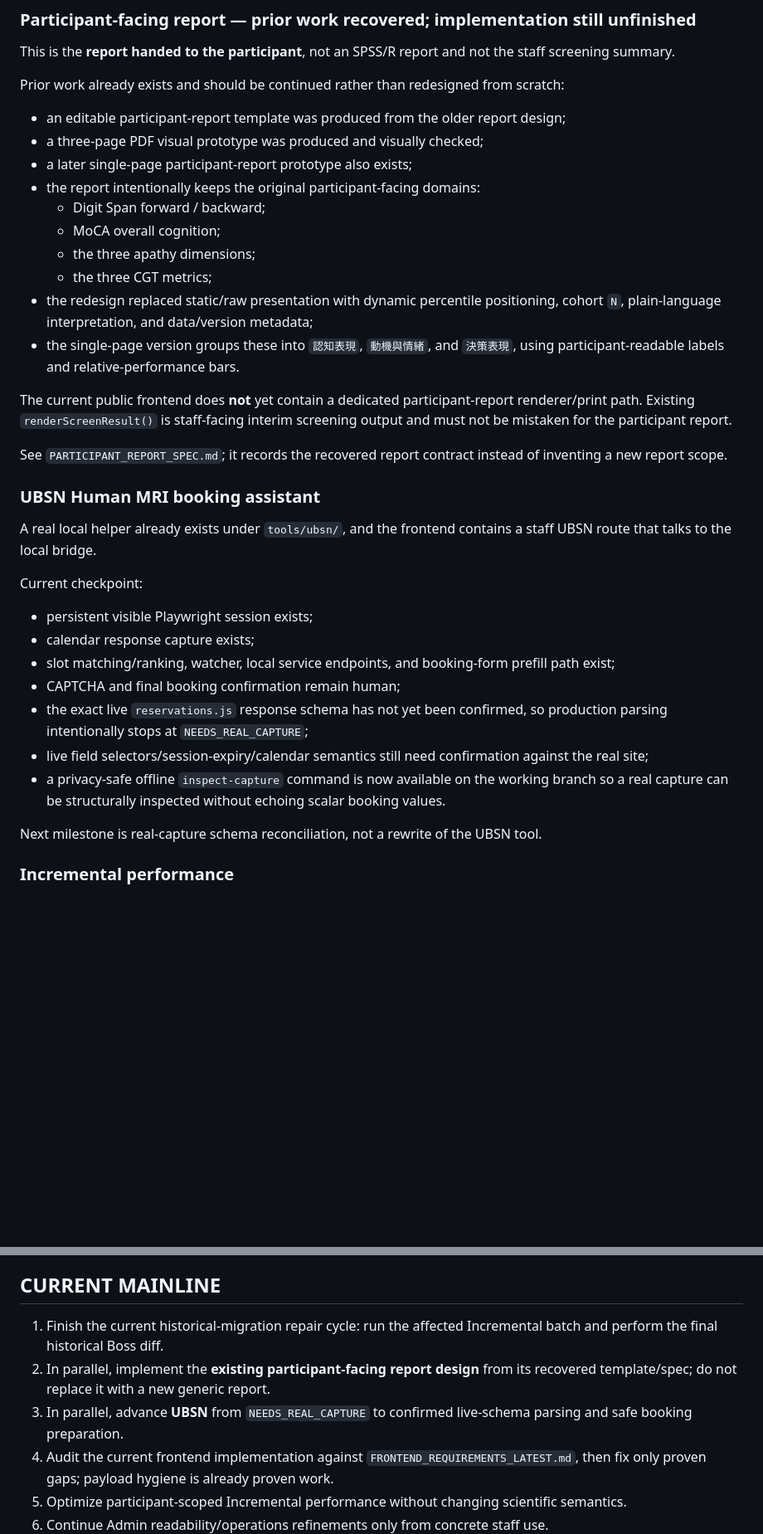
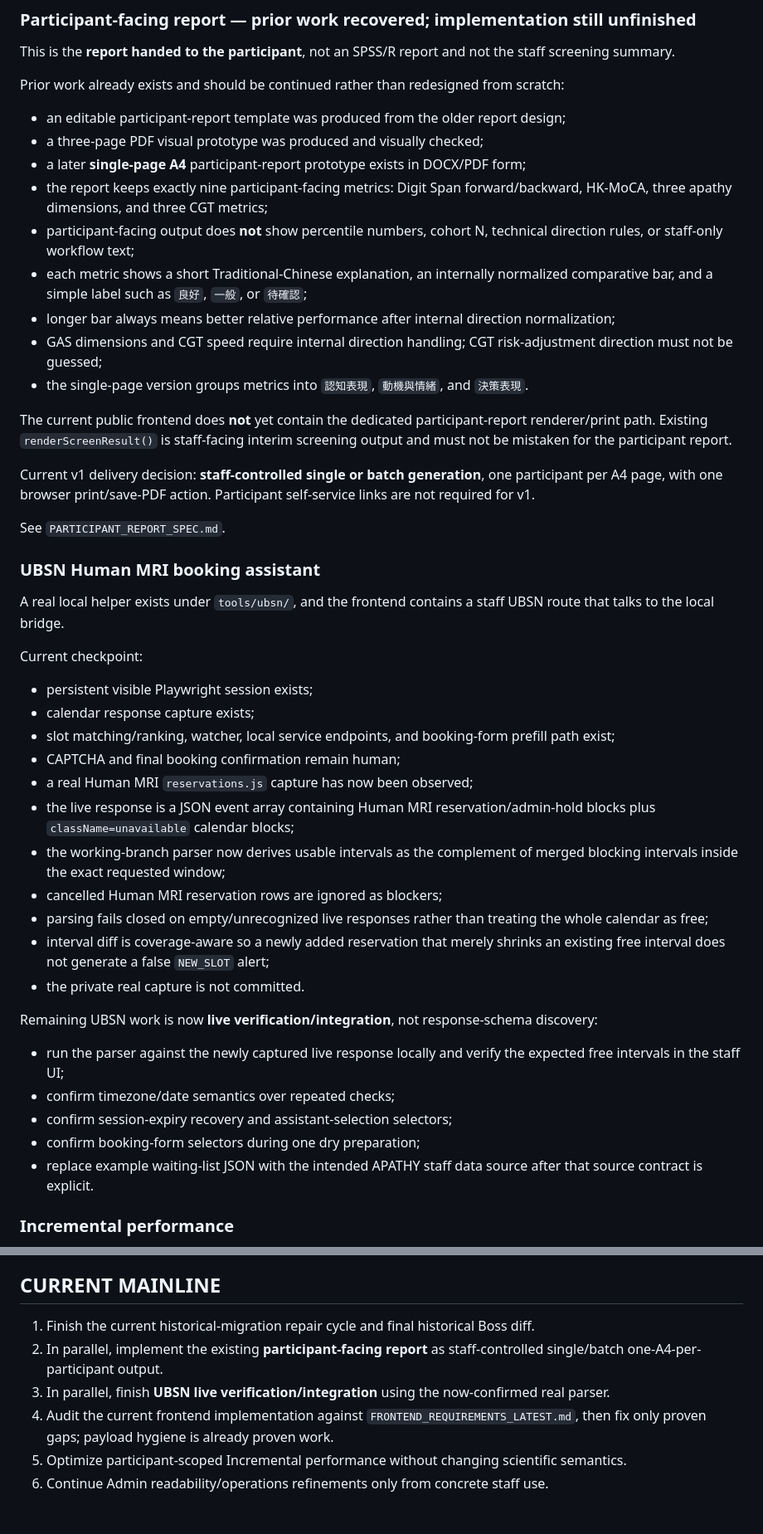
Before and after one commit to Tiutmattiu/Apathy, a Markdown page: CURRENT_STATUS.md, 2 parts joined by grey strips. Shown at 83% size. Rendered like a GitHub page; blank space fills up the shorter version.

Commit message:
docs: advance UBSN to confirmed live parser

```diff
--- a/CURRENT_STATUS.md
+++ b/CURRENT_STATUS.md
@@ -112,22 +106,23 @@ Prior work already exists and should be continued rather than redesigned from sc
 
 - an editable participant-report template was produced from the older report design;
 - a three-page PDF visual prototype was produced and visually checked;
-- a later single-page participant-report prototype also exists;
-- the report intentionally keeps the original participant-facing domains:
-  - Digit Span forward / backward;
-  - MoCA overall cognition;
-  - the three apathy dimensions;
-  - the three CGT metrics;
-- the redesign replaced static/raw presentation with dynamic percentile positioning, cohort `N`, plain-language interpretation, and data/version metadata;
-- the single-page version groups these into `認知表現`, `動機與情緒`, and `決策表現`, using participant-readable labels and relative-performance bars.
+- a later **single-page A4** participant-report prototype exists in DOCX/PDF form;
+- the report keeps exactly nine participant-facing metrics: Digit Span forward/backward, HK-MoCA, three apathy dimensions, and three CGT metrics;
+- participant-facing output does **not** show percentile numbers, cohort N, technical direction rules, or staff-only workflow text;
+- each metric shows a short Traditional-Chinese explanation, an internally normalized comparative bar, and a simple label such as `良好`, `一般`, or `待確認`;
+- longer bar always means better relative performance after internal direction normalization;
+- GAS dimensions and CGT speed require internal direction handling; CGT risk-adjustment direction must not be guessed;
+- the single-page version groups metrics into `認知表現`, `動機與情緒`, and `決策表現`.
 
-The current public frontend does **not** yet contain a dedicated participant-report renderer/print path. Existing `renderScreenResult()` is staff-facing interim screening output and must not be mistaken for the participant report.
+The current public frontend does **not** yet contain the dedicated participant-report renderer/print path. Existing `renderScreenResult()` is staff-facing interim screening output and must not be mistaken for the participant report.
 
-See `PARTICIPANT_REPORT_SPEC.md`; it records the recovered report contract instead of inventing a new report scope.
+Current v1 delivery decision: **staff-controlled single or batch generation**, one participant per A4 page, with one browser print/save-PDF action. Participant self-service links are not required for v1.
+
+See `PARTICIPANT_REPORT_SPEC.md`.
 
 ### UBSN Human MRI booking assistant
 
-A real local helper already exists under `tools/ubsn/`, and the frontend contains a staff UBSN route that talks to the local bridge.
+A real local helper exists under `tools/ubsn/`, and the frontend contains a staff UBSN route that talks to the local bridge.
 
 Current checkpoint:
 
@@ -135,11 +130,21 @@ Current checkpoint:
 - calendar response capture exists;
 - slot matching/ranking, watcher, local service endpoints, and booking-form prefill path exist;
 - CAPTCHA and final booking confirmation remain human;
-- the exact live `reservations.js` response schema has not yet been confirmed, so production parsing intentionally stops at `NEEDS_REAL_CAPTURE`;
-- live field selectors/session-expiry/calendar semantics still need confirmation against the real site;
-- a privacy-safe offline `inspect-capture` command is now available on the working branch so a real capture can be structurally inspected without echoing scalar booking values.
+- a real Human MRI `reservations.js` capture has now been observed;
+- the live response is a JSON event array containing Human MRI reservation/admin-hold blocks plus `className=unavailable` calendar blocks;
+- the working-branch parser now derives usable intervals as the complement of merged blocking intervals inside the exact requested window;
+- cancelled Human MRI reservation rows are ignored as blockers;
+- parsing fails closed on empty/unrecognized live responses rather than treating the whole calendar as free;
+- interval diff is coverage-aware so a newly added reservation that merely shrinks an existing free interval does not generate a false `NEW_SLOT` alert;
+- the private real capture is not committed.
 
-Next milestone is real-capture schema reconciliation, not a rewrite of the UBSN tool.
+Remaining UBSN work is now **live verification/integration**, not response-schema discovery:
+
+- run the parser against the newly captured live response locally and verify the expected free intervals in the staff UI;
+- confirm timezone/date semantics over repeated checks;
+- confirm session-expiry recovery and assistant-selection selectors;
+- confirm booking-form selectors during one dry preparation;
+- replace example waiting-list JSON with the intended APATHY staff data source after that source contract is explicit.
 
 ### Incremental performance
 
@@ -157,9 +162,9 @@ The old Phase 5B controlled Step 3/4 rollback proof remains a valid release-vali
 
 ## CURRENT MAINLINE
 
-1. Finish the current historical-migration repair cycle: run the affected Incremental batch and perform the final historical Boss diff.
-2. In parallel, implement the **existing participant-facing report design** from its recovered template/spec; do not replace it with a new generic report.
-3. In parallel, advance **UBSN** from `NEEDS_REAL_CAPTURE` to confirmed live-schema parsing and safe booking preparation.
+1. Finish the current historical-migration repair cycle and final historical Boss diff.
+2. In parallel, implement the existing **participant-facing report** as staff-controlled single/batch one-A4-per-participant output.
+3. In parallel, finish **UBSN live verification/integration** using the now-confirmed real parser.
 4. Audit the current frontend implementation against `FRONTEND_REQUIREMENTS_LATEST.md`, then fix only proven gaps; payload hygiene is already proven work.
 5. Optimize participant-scoped Incremental performance without changing scientific semantics.
 6. Continue Admin readability/operations refinements only from concrete staff use.
```
Also changed, not shown: other parts of CURRENT_STATUS.md (+7 -13 lines).
